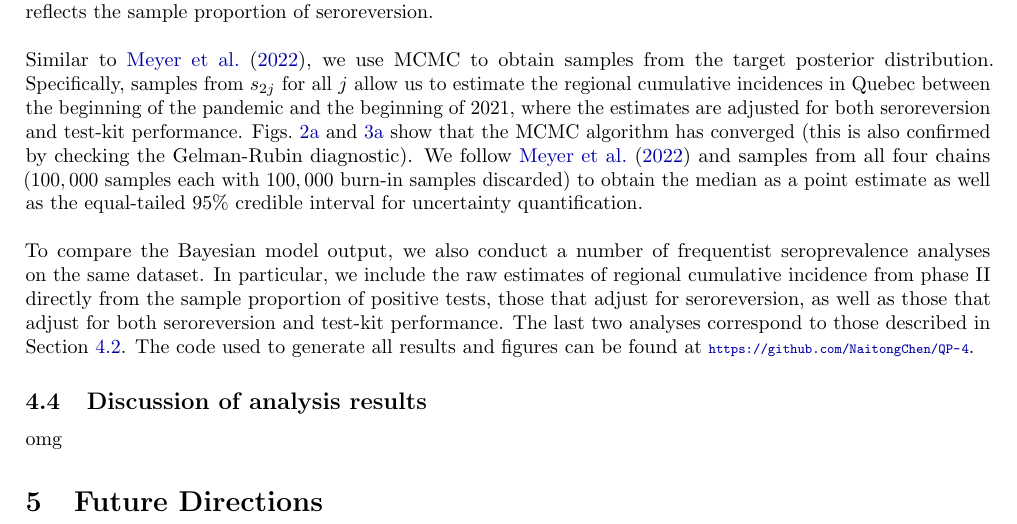
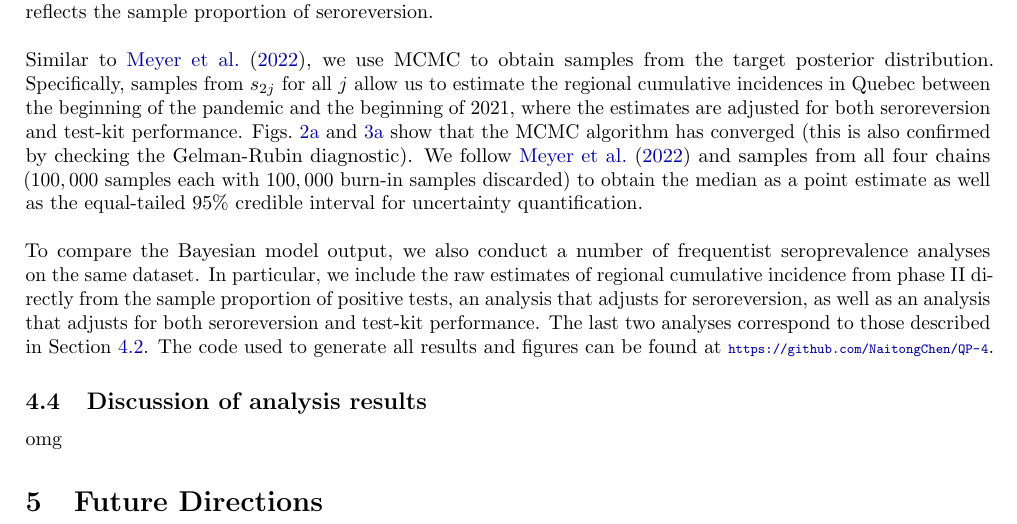
Before and after one commit to NaitongChen/QP-4, a LaTeX document (report/main.tex, which reads report/sections/project.tex): part of page 8 of 12, cut so that both start at the same text. Compiled offline with pdfLaTeX.

Commit message:
minor ed

```diff
--- a/report/sections/project.tex
+++ b/report/sections/project.tex
@@ -82,7 +82,7 @@ In this above model, $p_{1j}$ is modeled in the same way as \cite{meyer2022adjus
 \newline$ $
 Similar to \cite{meyer2022adjusting}, we use MCMC to obtain samples from the target posterior distribution. Specifically, samples from $s_{2j}$ for all $j$ allow us to estimate the regional cumulative incidences in Quebec between the beginning of the pandemic and the beginning of 2021, where the estimates are adjusted for both seroreversion and test-kit performance. \cref{fig:local_trace,fig:global_trace} show that the MCMC algorithm has converged (this is also confirmed by checking the Gelman-Rubin diagnostic). We follow \cite{meyer2022adjusting} and samples from all four chains ($100,000$ samples each with $100,000$ burn-in samples discarded) to obtain the median as a point estimate as well as the equal-tailed 95\% credible interval for uncertainty quantification.\\
 \newline$ $
-To compare the Bayesian model output, we also conduct a number of frequentist seroprevalence analyses on the same dataset. In particular, we include the raw estimates of regional cumulative incidence from phase II directly from the sample proportion of positive tests, those that adjust for seroreversion, as well as those that adjust for both seroreversion and test-kit performance. The last two analyses correspond to those described in \cref{sec:adjust_reversion}. The code used to generate all results and figures can be found at \url{https://github.com/NaitongChen/QP-4}.
+To compare the Bayesian model output, we also conduct a number of frequentist seroprevalence analyses on the same dataset. In particular, we include the raw estimates of regional cumulative incidence from phase II directly from the sample proportion of positive tests, an analysis that adjusts for seroreversion, as well as an analysis that adjusts for both seroreversion and test-kit performance. The last two analyses correspond to those described in \cref{sec:adjust_reversion}. The code used to generate all results and figures can be found at \url{https://github.com/NaitongChen/QP-4}.
 
 \subsection{Discussion of analysis results}
 omg
```
Also changed, not shown: report/main.pdf.
